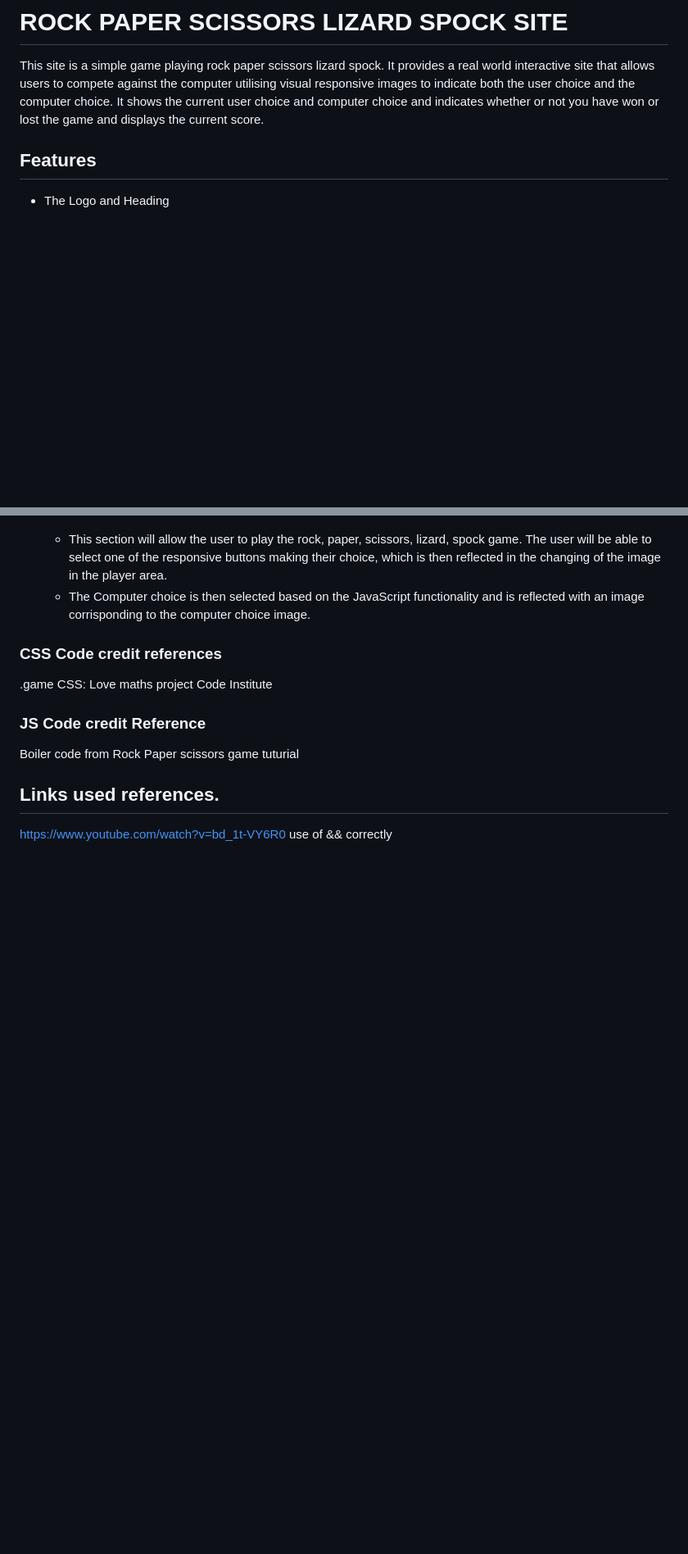
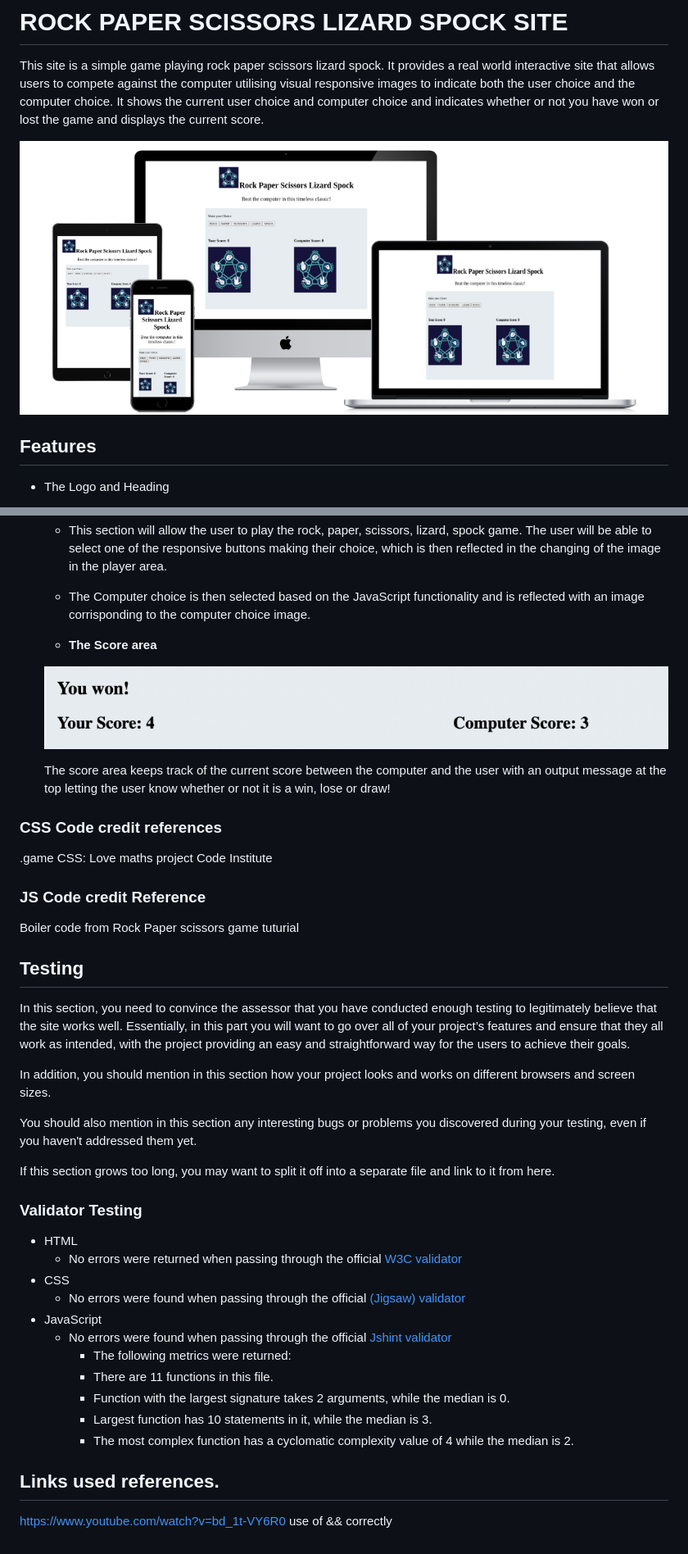
Before and after one commit to tronborg2000/Rock-Paper-Scissors-, a Markdown page: README.md, 2 parts joined by grey strips. Shown: that part at 82% size. Rendered like a GitHub page; pictures changed too: assets/images/all-devices-black.jpg (added), assets/images/scorearea.jpg (added); blank space fills up the shorter version.

```diff
--- a/README.md
+++ b/README.md
@@ -1,5 +1,7 @@
 # ROCK PAPER SCISSORS LIZARD SPOCK SITE
 This site is a simple game playing rock paper scissors lizard spock. It provides a real world interactive site that allows users to compete against the computer utilising visual responsive images to indicate both the user choice and the computer choice. It shows the current user choice and computer choice and indicates whether or not you have won or lost the game and displays the current score.
+
+![Responsive](assets/images/all-devices-black.jpg)
 
 ## Features
 - The Logo and Heading
@@ -14,10 +16,11 @@ This site is a simple game playing rock paper scissors lizard spock. It provides
   - This section will allow the user to play the rock, paper, scissors, lizard, spock game. The user will be able to select one of the responsive buttons making their choice, which is then reflected in the changing of the image in the player area.
   - The Computer choice is then selected based on the JavaScript functionality and is reflected with an image corrisponding to the computer choice image.
 
+  - __The Score area__
 
+  ![ScoreArea](assets/images/scorearea.jpg)
 
-
-
+    The score area keeps track of the current score between the computer and the user with an output message at the top letting the user know whether or not it is a win, lose or draw!
 
 ### CSS Code credit references
 .game CSS: Love maths project Code Institute
@@ -25,6 +28,31 @@ This site is a simple game playing rock paper scissors lizard spock. It provides
 ### JS Code credit Reference
 Boiler code from Rock Paper scissors game tuturial
 
+## Testing
+
+In this section, you need to convince the assessor that you have conducted enough testing to legitimately believe that the site works well. Essentially, in this part you will want to go over all of your project’s features and ensure that they all work as intended, with the project providing an easy and straightforward way for the users to achieve their goals.
+
+In addition, you should mention in this section how your project looks and works on different browsers and screen sizes.
+
+You should also mention in this section any interesting bugs or problems you discovered during your testing, even if you haven't addressed them yet.
+
+If this section grows too long, you may want to split it off into a separate file and link to it from here.
+
+
+### Validator Testing
+
+- HTML
+    - No errors were returned when passing through the official [W3C validator](https://validator.w3.org/nu/?doc=https%3A%2F%2Fcode-institute-org.github.io%2Flove-maths%2F)
+- CSS
+    - No errors were found when passing through the official [(Jigsaw) validator](https://jigsaw.w3.org/css-validator/validator?uri=https%3A%2F%2Fvalidator.w3.org%2Fnu%2F%3Fdoc%3Dhttps%253A%252F%252Fcode-institute-org.github.io%252Flove-maths%252F&profile=css3svg&usermedium=all&warning=1&vextwarning=&lang=en)
+- JavaScript
+    - No errors were found when passing through the official [Jshint validator](https://jshint.com/)
+      - The following metrics were returned:
+      - There are 11 functions in this file.
+      - Function with the largest signature takes 2 arguments, while the median is 0.
+      - Largest function has 10 statements in it, while the median is 3.
+      - The most complex function has a cyclomatic complexity value of 4 while the median is 2.
+
 
 ## Links used references.
 
```
Also changed, not shown: 1 other file.
